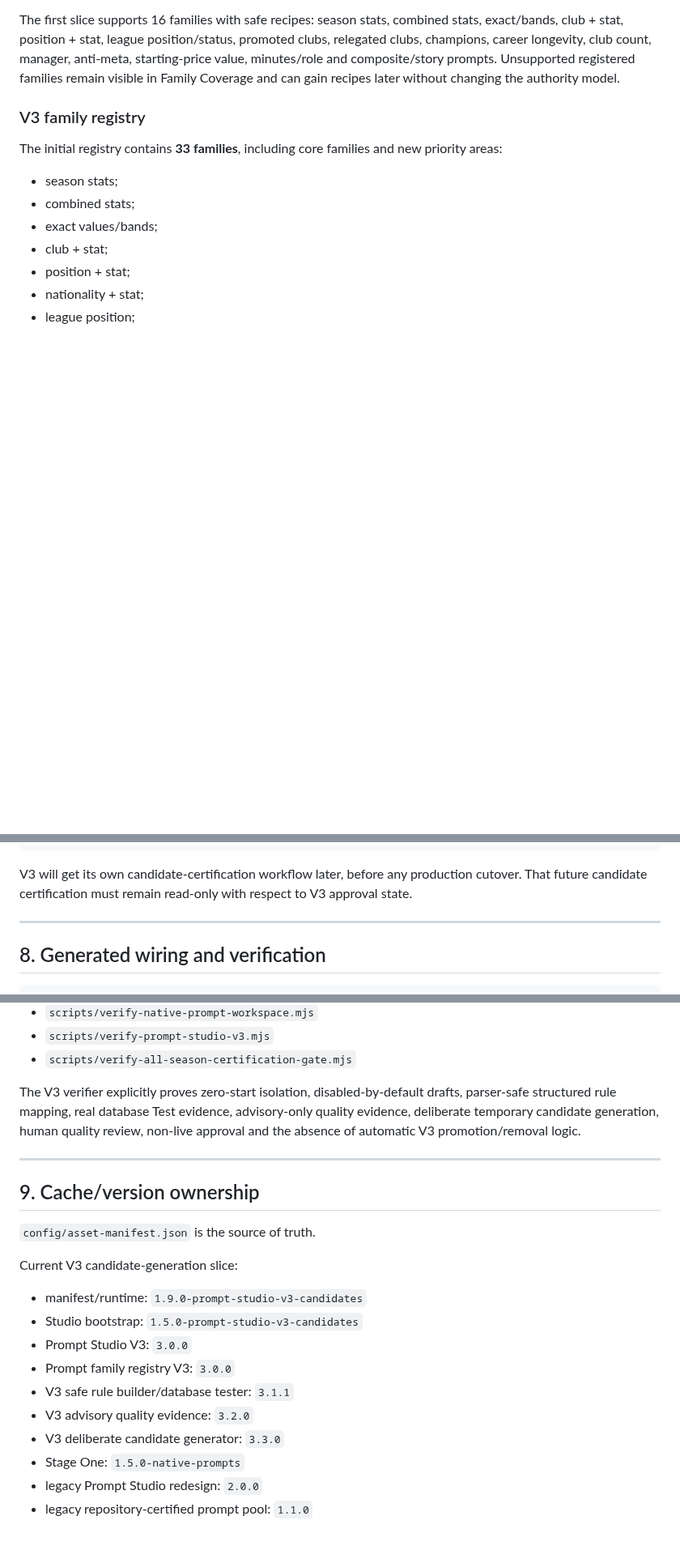
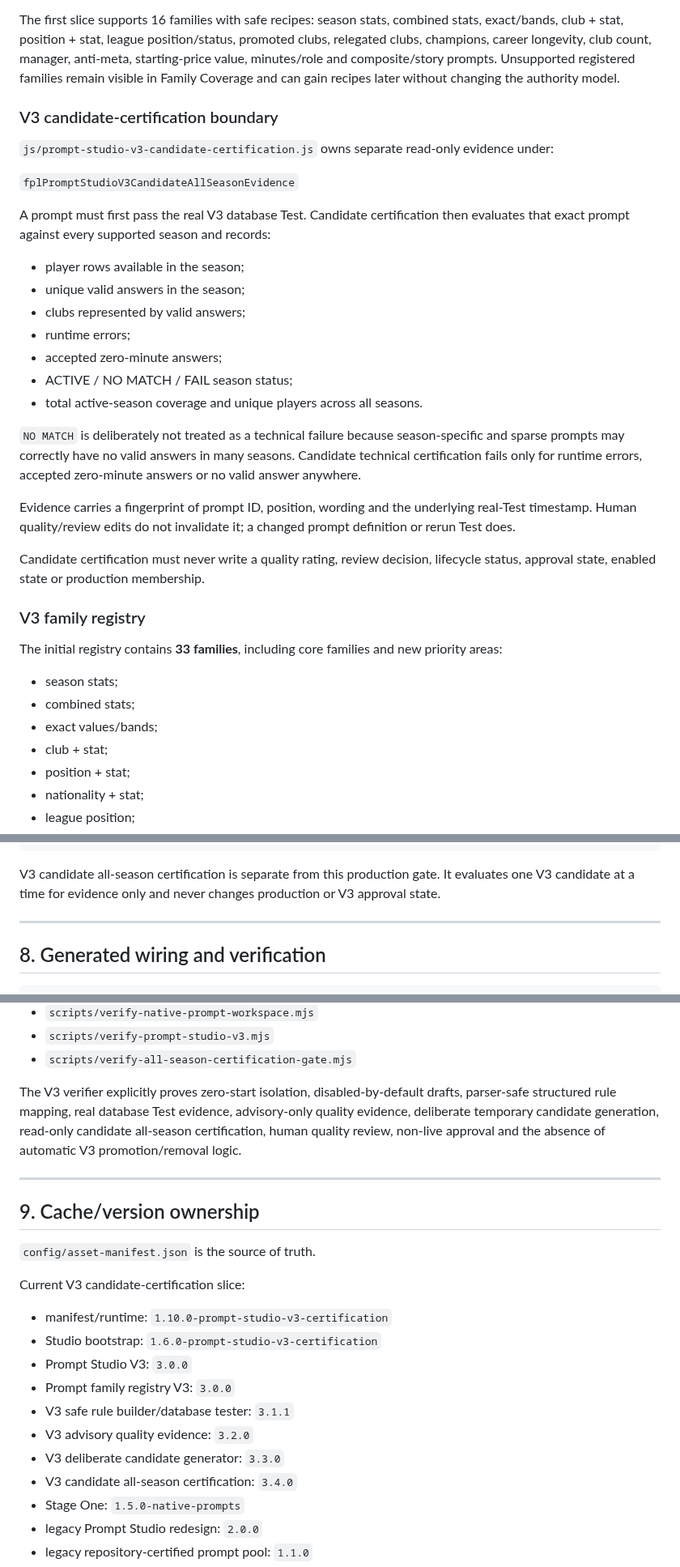
Before and after one commit to complexdd-rgb/fpl-draft-challenge, a Markdown page: ARCHITECTURE.md, 3 parts joined by grey strips. Shown at 81% size. Rendered like a GitHub page; blank space fills up the shorter version.

Commit message:
Document V3 candidate certification boundary

````diff
--- a/ARCHITECTURE.md
+++ b/ARCHITECTURE.md
@@ -234,6 +240,28 @@ The generator enumerates a bounded set of parser-safe family recipes, validates
 A generated candidate is **temporary** until the user explicitly clicks **Add as disabled Draft**. There is no bulk auto-save, no automatic Test pass, no quality rating, no approval and no production membership change. Once added, the candidate must follow the normal V3 lifecycle from Draft onward.
 
 The first slice supports 16 families with safe recipes: season stats, combined stats, exact/bands, club + stat, position + stat, league position/status, promoted clubs, relegated clubs, champions, career longevity, club count, manager, anti-meta, starting-price value, minutes/role and composite/story prompts. Unsupported registered families remain visible in Family Coverage and can gain recipes later without changing the authority model.
+
+### V3 candidate-certification boundary
+
+`js/prompt-studio-v3-candidate-certification.js` owns separate read-only evidence under:
+
+`fplPromptStudioV3CandidateAllSeasonEvidence`
+
+A prompt must first pass the real V3 database Test. Candidate certification then evaluates that exact prompt against every supported season and records:
+
+- player rows available in the season;
+- unique valid answers in the season;
+- clubs represented by valid answers;
+- runtime errors;
+- accepted zero-minute answers;
+- ACTIVE / NO MATCH / FAIL season status;
+- total active-season coverage and unique players across all seasons.
+
+`NO MATCH` is deliberately not treated as a technical failure because season-specific and sparse prompts may correctly have no valid answers in many seasons. Candidate technical certification fails only for runtime errors, accepted zero-minute answers or no valid answer anywhere.
+
+Evidence carries a fingerprint of prompt ID, position, wording and the underlying real-Test timestamp. Human quality/review edits do not invalidate it; a changed prompt definition or rerun Test does.
+
+Candidate certification must never write a quality rating, review decision, lifecycle status, approval state, enabled state or production membership.
 
 ### V3 family registry
 
@@ -340,7 +368,7 @@ Certify all seasons requested
 → release snapshot after completion/cancellation
 ```
 
-V3 will get its own candidate-certification workflow later, before any production cutover. That future candidate certification must remain read-only with respect to V3 approval state.
+V3 candidate all-season certification is separate from this production gate. It evaluates one V3 candidate at a time for evidence only and never changes production or V3 approval state.
 
 ---
 
@@ -367,7 +395,7 @@ Dedicated verifiers include:
 - `scripts/verify-prompt-studio-v3.mjs`
 - `scripts/verify-all-season-certification-gate.mjs`
 
-The V3 verifier explicitly proves zero-start isolation, disabled-by-default drafts, parser-safe structured rule mapping, real database Test evidence, advisory-only quality evidence, deliberate temporary candidate generation, human quality review, non-live approval and the absence of automatic V3 promotion/removal logic.
+The V3 verifier explicitly proves zero-start isolation, disabled-by-default drafts, parser-safe structured rule mapping, real database Test evidence, advisory-only quality evidence, deliberate temporary candidate generation, read-only candidate all-season certification, human quality review, non-live approval and the absence of automatic V3 promotion/removal logic.
 
 ---
 
@@ -375,15 +403,16 @@ The V3 verifier explicitly proves zero-start isolation, disabled-by-default draf
 
 `config/asset-manifest.json` is the source of truth.
 
-Current V3 candidate-generation slice:
+Current V3 candidate-certification slice:
 
-- manifest/runtime: `1.9.0-prompt-studio-v3-candidates`
-- Studio bootstrap: `1.5.0-prompt-studio-v3-candidates`
+- manifest/runtime: `1.10.0-prompt-studio-v3-certification`
+- Studio bootstrap: `1.6.0-prompt-studio-v3-certification`
 - Prompt Studio V3: `3.0.0`
 - Prompt family registry V3: `3.0.0`
 - V3 safe rule builder/database tester: `3.1.1`
 - V3 advisory quality evidence: `3.2.0`
 - V3 deliberate candidate generator: `3.3.0`
+- V3 candidate all-season certification: `3.4.0`
 - Stage One: `1.5.0-native-prompts`
 - legacy Prompt Studio redesign: `2.0.0`
 - legacy repository-certified prompt pool: `1.1.0`
````
Also changed, not shown: other parts of ARCHITECTURE.md (+9 -3 lines).
